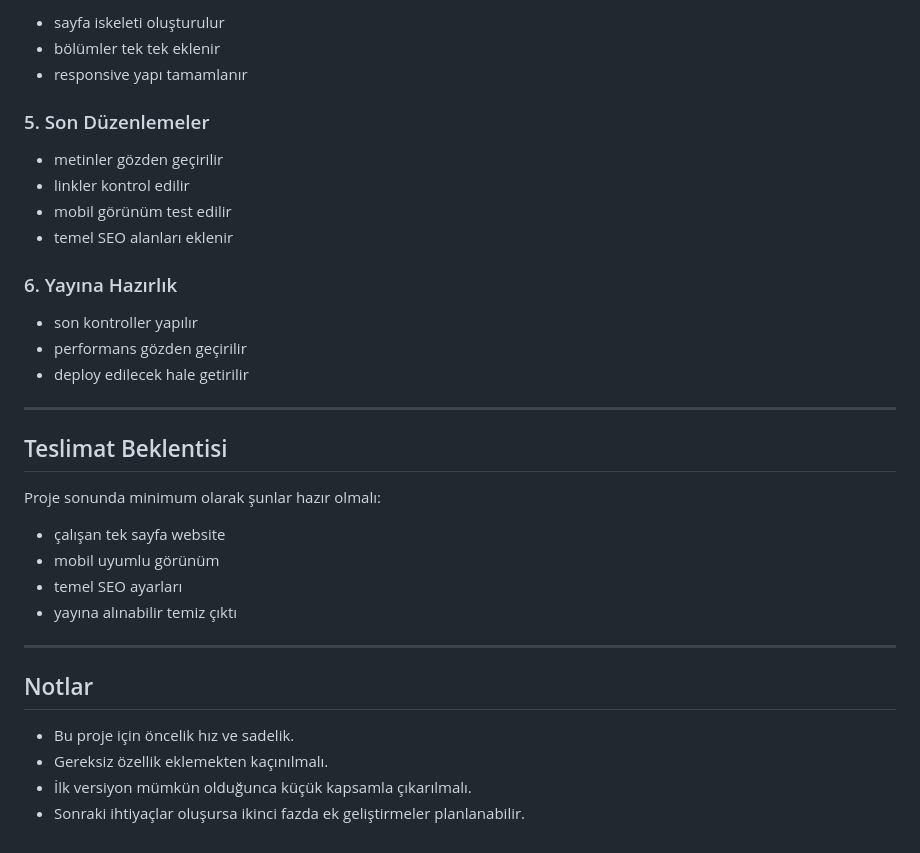
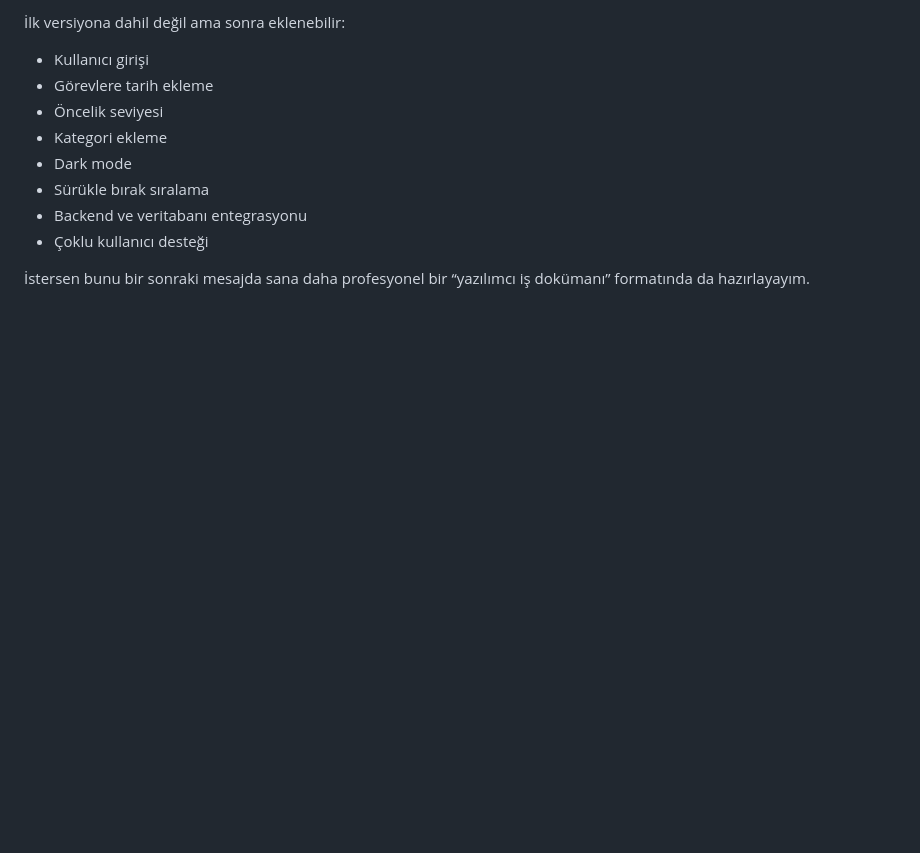
Before and after one commit to AlpGrk/website, a Markdown page: README.md, the part around one of its changes. GitHub-like rendering; blank space fills up the shorter version.

```diff
--- a/README.md
+++ b/README.md
@@ -158,37 +158,13 @@ Projeyi ilerletirken aşağıdaki sıra izlenebilir:
 
-* sayfa iskeleti oluşturulur
-* bölümler tek tek eklenir
-* responsive yapı tamamlanır
+İlk versiyona dahil değil ama sonra eklenebilir:
 
-### 5. Son Düzenlemeler
+* Kullanıcı girişi
+* Görevlere tarih ekleme
+* Öncelik seviyesi
+* Kategori ekleme
+* Dark mode
+* Sürükle bırak sıralama
+* Backend ve veritabanı entegrasyonu
+* Çoklu kullanıcı desteği
 
-* metinler gözden geçirilir
-* linkler kontrol edilir
-* mobil görünüm test edilir
-* temel SEO alanları eklenir
-
-### 6. Yayına Hazırlık
-
-* son kontroller yapılır
-* performans gözden geçirilir
-* deploy edilecek hale getirilir
-
----
-
-## Teslimat Beklentisi
-
-Proje sonunda minimum olarak şunlar hazır olmalı:
-
-* çalışan tek sayfa website
-* mobil uyumlu görünüm
-* temel SEO ayarları
-* yayına alınabilir temiz çıktı
-
----
-
-## Notlar
-
-* Bu proje için öncelik hız ve sadelik.
-* Gereksiz özellik eklemekten kaçınılmalı.
-* İlk versiyon mümkün olduğunca küçük kapsamla çıkarılmalı.
-* Sonraki ihtiyaçlar oluşursa ikinci fazda ek geliştirmeler planlanabilir.
+İstersen bunu bir sonraki mesajda sana daha profesyonel bir “yazılımcı iş dokümanı” formatında da hazırlayayım.
```
Also changed, not shown: other parts of README.md (+104 -104 lines).
